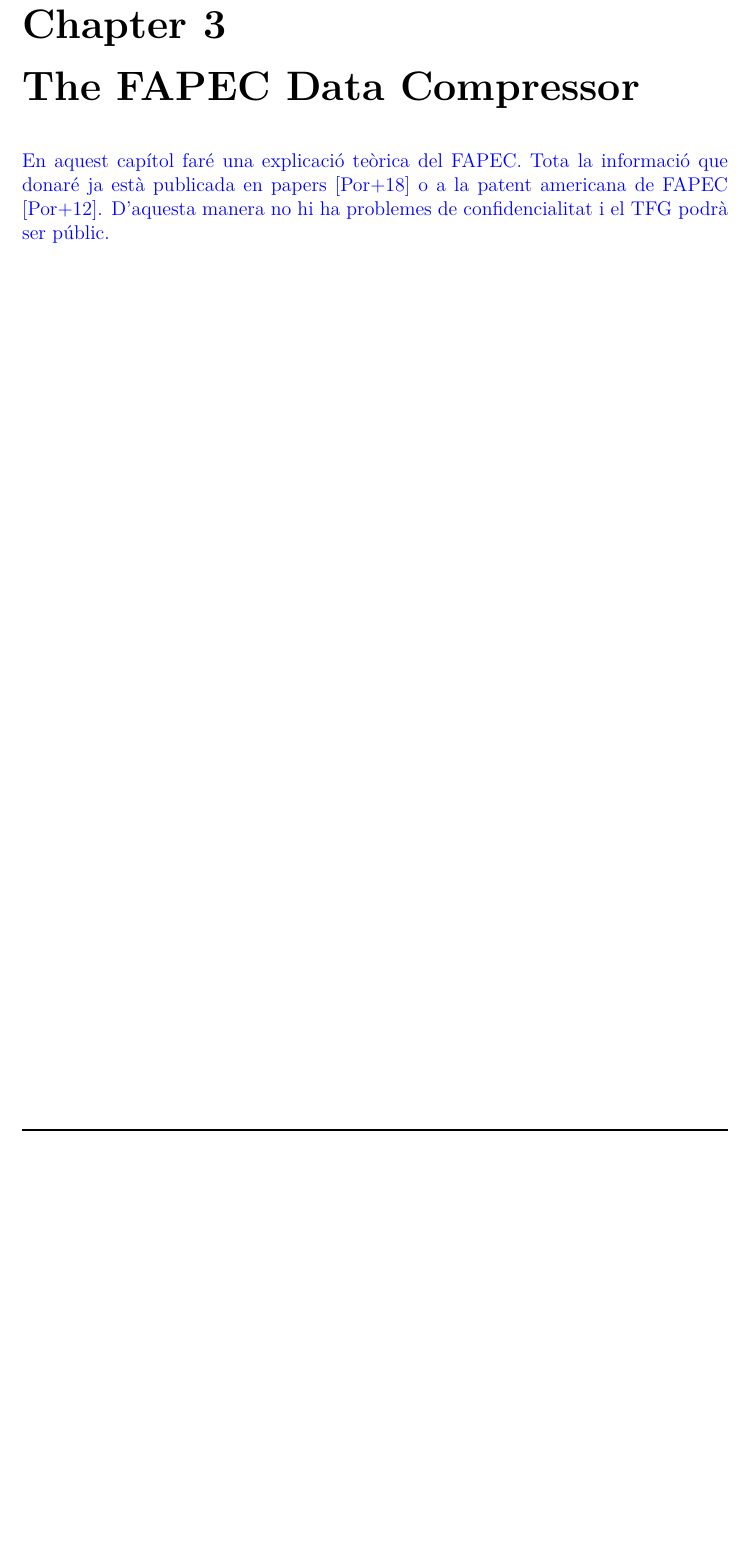
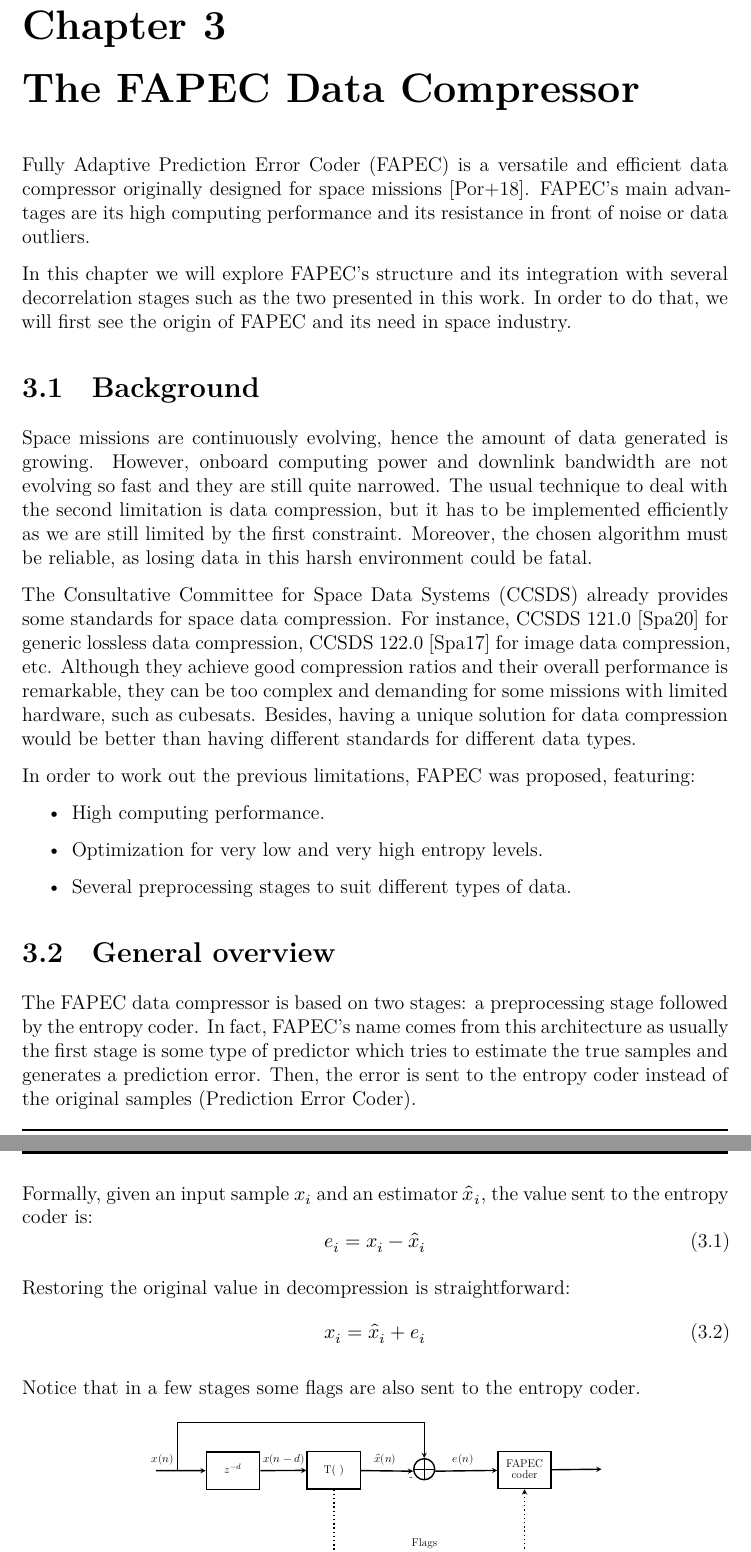
Before and after one commit to aniolm9/bsc-thesis-fapec, a LaTeX thesis (report/thesis.tex, which reads report/chapters/fapec_compressor.tex, report/images/fapec_structure.tex): part of page 10 of 23 before the commit and two parts of pages 10 and 11 of 25 after it, the two joined at a grey line, cut so that both start at the same text, the shorter picture padded with empty space. Compiled offline with XeLaTeX.

Commit message:
Add sections 3.1 and 3.2

```diff
--- a/report/chapters/fapec_compressor.tex
+++ b/report/chapters/fapec_compressor.tex
@@ -1,4 +1,37 @@
 \chapter{The FAPEC Data Compressor}
-\begin{comment}
-En aquest capítol faré una explicació teòrica del FAPEC. Tota la informació que donaré ja està publicada en papers \parencite{PaperFAPEC} o a la patent americana de FAPEC \parencite{PatentFAPEC}. D'aquesta manera no hi ha problemes de confidencialitat i el TFG podrà ser públic.
-\end{comment}
+
+\acrfull{fapec} is a versatile and efficient data compressor originally designed for space missions \parencite{PaperFAPEC}. \acrshort{fapec}'s main advantages are its high computing performance and its resistance in front of noise or data outliers.
+
+In this chapter we will explore \acrshort{fapec}'s structure and its integration with several decorrelation stages such as the two presented in this work. In order to do that, we will first see the origin of \acrshort{fapec} and its need in space industry.
+
+\section{Background}
+Space missions are continuously evolving, hence the amount of data generated is growing. However, onboard computing power and downlink bandwidth are not evolving so fast and they are still quite narrowed. The usual technique to deal with the second limitation is data compression, but it has to be implemented efficiently as we are still limited by the first constraint. Moreover, the chosen algorithm must be reliable, as losing data in this harsh environment could be fatal.
+
+The \acrfull{ccsds} already provides some standards for space data compression. For instance, \acrshort{ccsds} 121.0 \parencite{ccsds121} for generic lossless data compression, \acrshort{ccsds} 122.0 \parencite{ccsds122} for image data compression, etc. Although they achieve good compression ratios and their overall performance is remarkable, they can be too complex and demanding for some missions with limited hardware, such as cubesats. Besides, having a unique solution for data compression would be better than having different standards for different data types.
+
+In order to work out the previous limitations, \acrshort{fapec} was proposed, featuring:
+\begin{itemize}
+	\item High computing performance.
+	\item Optimization for very low and very high entropy levels.
+	\item Several preprocessing stages to suit different types of data.
+\end{itemize}
+
+\section{General overview}
+The \acrshort{fapec} data compressor is based on two stages: a preprocessing stage followed by the entropy coder. In fact, \acrshort{fapec}'s name comes from this architecture as usually the first stage is some type of predictor which tries to estimate the true samples and generates a prediction error. Then, the error is sent to the entropy coder instead of the original samples (Prediction Error Coder).
+
+Formally, given an input sample $x_i$ and an estimator $\hat{x}_i$, the value sent to the entropy coder is:
+\begin{equation}
+e_i = x_i - \hat{x}_i
+\end{equation}
+
+Restoring the original value in decompression is straightforward:
+\begin{equation}
+x_i = \hat{x}_i + e_i
+\end{equation}
+
+Notice that in a few stages some flags are also sent to the entropy coder.
+
+\begin{figure}[h!]
+	\begin{center}
+		\scalebox{.565}{\input{images/fapec_structure.tex}}
+	\end{center}
--- /dev/null
+++ b/report/images/fapec_structure.tex
@@ -0,0 +1,279 @@
+% Graphic for TeX using PGF
+% Title: /home/aniol/Documents/Uni/Telecos/TFG/fapec.dia
+% Creator: Dia v0.97+git
+% CreationDate: Wed May  5 18:45:15 2021
+% For: aniol
+% \usepackage{tikz}
+% The following commands are not supported in PSTricks at present
+% We define them conditionally, so when they are implemented,
+% this pgf file will use them.
+\ifx\du\undefined
+  \newlength{\du}
+\fi
+\setlength{\du}{15\unitlength}
+\begin{tikzpicture}[even odd rule]
+\pgftransformxscale{1.000000}
+\pgftransformyscale{-1.000000}
+\definecolor{dialinecolor}{rgb}{0.000000, 0.000000, 0.000000}
+\pgfsetstrokecolor{dialinecolor}
+\pgfsetstrokeopacity{1.000000}
+\definecolor{diafillcolor}{rgb}{1.000000, 1.000000, 1.000000}
+\pgfsetfillcolor{diafillcolor}
+\pgfsetfillopacity{1.000000}
+\pgfsetlinewidth{0.100000\du}
+\pgfsetdash{}{0pt}
+\pgfsetmiterjoin
+\pgfsetbuttcap
+{\pgfsetcornersarced{\pgfpoint{0.000000\du}{0.000000\du}}\definecolor{diafillcolor}{rgb}{1.000000, 1.000000, 1.000000}
+\pgfsetfillcolor{diafillcolor}
+\pgfsetfillopacity{1.000000}
+\fill (20.450000\du,13.700000\du)--(20.450000\du,16.350000\du)--(24.250000\du,16.350000\du)--(24.250000\du,13.700000\du)--cycle;
+}{\pgfsetcornersarced{\pgfpoint{0.000000\du}{0.000000\du}}\definecolor{dialinecolor}{rgb}{0.000000, 0.000000, 0.000000}
+\pgfsetstrokecolor{dialinecolor}
+\pgfsetstrokeopacity{1.000000}
+\draw (20.450000\du,13.700000\du)--(20.450000\du,16.350000\du)--(24.250000\du,16.350000\du)--(24.250000\du,13.700000\du)--cycle;
+}\pgfsetlinewidth{0.100000\du}
+\pgfsetdash{}{0pt}
+\pgfsetbuttcap
+{
+\definecolor{diafillcolor}{rgb}{0.000000, 0.000000, 0.000000}
+\pgfsetfillcolor{diafillcolor}
+\pgfsetfillopacity{1.000000}
+% was here!!!
+\pgfsetarrowsend{stealth}
+\definecolor{dialinecolor}{rgb}{0.000000, 0.000000, 0.000000}
+\pgfsetstrokecolor{dialinecolor}
+\pgfsetstrokeopacity{1.000000}
+\draw (9.650000\du,15.050000\du)--(13.210784\du,15.056462\du);
+}
+\pgfsetlinewidth{0.100000\du}
+\pgfsetdash{}{0pt}
+\pgfsetbuttcap
+\pgfsetmiterjoin
+\pgfsetlinewidth{0.100000\du}
+\pgfsetbuttcap
+\pgfsetmiterjoin
+\pgfsetdash{}{0pt}
+\definecolor{diafillcolor}{rgb}{1.000000, 1.000000, 1.000000}
+\pgfsetfillcolor{diafillcolor}
+\pgfsetfillopacity{1.000000}
+\pgfpathellipse{\pgfpoint{28.800000\du}{14.950000\du}}{\pgfpoint{0.750000\du}{0\du}}{\pgfpoint{0\du}{0.750000\du}}
+\pgfusepath{fill}
+\definecolor{dialinecolor}{rgb}{0.000000, 0.000000, 0.000000}
+\pgfsetstrokecolor{dialinecolor}
+\pgfsetstrokeopacity{1.000000}
+\pgfpathellipse{\pgfpoint{28.800000\du}{14.950000\du}}{\pgfpoint{0.750000\du}{0\du}}{\pgfpoint{0\du}{0.750000\du}}
+\pgfusepath{stroke}
+\pgfsetbuttcap
+\pgfsetmiterjoin
+\pgfsetdash{}{0pt}
+\definecolor{dialinecolor}{rgb}{0.000000, 0.000000, 0.000000}
+\pgfsetstrokecolor{dialinecolor}
+\pgfsetstrokeopacity{1.000000}
+\draw (28.800000\du,14.200000\du)--(28.800000\du,15.700000\du);
+\pgfsetbuttcap
+\pgfsetmiterjoin
+\pgfsetdash{}{0pt}
+\definecolor{dialinecolor}{rgb}{0.000000, 0.000000, 0.000000}
+\pgfsetstrokecolor{dialinecolor}
+\pgfsetstrokeopacity{1.000000}
+\draw (28.050000\du,14.950000\du)--(29.550000\du,14.950000\du);
+\pgfsetlinewidth{0.100000\du}
+\pgfsetdash{}{0pt}
+\pgfsetbuttcap
+{
+\definecolor{diafillcolor}{rgb}{0.000000, 0.000000, 0.000000}
+\pgfsetfillcolor{diafillcolor}
+\pgfsetfillopacity{1.000000}
+% was here!!!
+\pgfsetarrowsend{stealth}
+\definecolor{dialinecolor}{rgb}{0.000000, 0.000000, 0.000000}
+\pgfsetstrokecolor{dialinecolor}
+\pgfsetstrokeopacity{1.000000}
+\draw (24.299881\du,15.047673\du)--(28.012253\du,15.090840\du);
+}
+\pgfsetlinewidth{0.100000\du}
+\pgfsetdash{}{0pt}
+\pgfsetmiterjoin
+\pgfsetbuttcap
+{\pgfsetcornersarced{\pgfpoint{0.000000\du}{0.000000\du}}\definecolor{diafillcolor}{rgb}{1.000000, 1.000000, 1.000000}
+\pgfsetfillcolor{diafillcolor}
+\pgfsetfillopacity{1.000000}
+\fill (13.260000\du,13.735000\du)--(13.260000\du,16.385000\du)--(17.060000\du,16.385000\du)--(17.060000\du,13.735000\du)--cycle;
+}{\pgfsetcornersarced{\pgfpoint{0.000000\du}{0.000000\du}}\definecolor{dialinecolor}{rgb}{0.000000, 0.000000, 0.000000}
+\pgfsetstrokecolor{dialinecolor}
+\pgfsetstrokeopacity{1.000000}
+\draw (13.260000\du,13.735000\du)--(13.260000\du,16.385000\du)--(17.060000\du,16.385000\du)--(17.060000\du,13.735000\du)--cycle;
+}\pgfsetlinewidth{0.100000\du}
+\pgfsetdash{}{0pt}
+\pgfsetbuttcap
+{
+\definecolor{diafillcolor}{rgb}{0.000000, 0.000000, 0.000000}
+\pgfsetfillcolor{diafillcolor}
+\pgfsetfillopacity{1.000000}
+% was here!!!
+\pgfsetarrowsend{stealth}
+\definecolor{dialinecolor}{rgb}{0.000000, 0.000000, 0.000000}
+\pgfsetstrokecolor{dialinecolor}
+\pgfsetstrokeopacity{1.000000}
+\draw (17.109340\du,15.050511\du)--(20.400660\du,15.034489\du);
+}
+\pgfsetlinewidth{0.100000\du}
+\pgfsetdash{}{0pt}
+\pgfsetmiterjoin
+\pgfsetbuttcap
+{
+\definecolor{diafillcolor}{rgb}{0.000000, 0.000000, 0.000000}
+\pgfsetfillcolor{diafillcolor}
+\pgfsetfillopacity{1.000000}
+% was here!!!
+\pgfsetarrowsend{stealth}
+{\pgfsetcornersarced{\pgfpoint{0.000000\du}{0.000000\du}}\definecolor{dialinecolor}{rgb}{0.000000, 0.000000, 0.000000}
+\pgfsetstrokecolor{dialinecolor}
+\pgfsetstrokeopacity{1.000000}
+\draw (11.200000\du,15.050000\du)--(11.200000\du,11.600000\du)--(28.800000\du,11.600000\du)--(28.800000\du,14.153223\du);
+}}
+\pgfsetlinewidth{0.100000\du}
+\pgfsetdash{}{0pt}
+\pgfsetmiterjoin
+\pgfsetbuttcap
+{\pgfsetcornersarced{\pgfpoint{0.000000\du}{0.000000\du}}\definecolor{diafillcolor}{rgb}{1.000000, 1.000000, 1.000000}
+\pgfsetfillcolor{diafillcolor}
+\pgfsetfillopacity{1.000000}
+\fill (34.060000\du,13.685000\du)--(34.060000\du,16.335000\du)--(37.860000\du,16.335000\du)--(37.860000\du,13.685000\du)--cycle;
+}{\pgfsetcornersarced{\pgfpoint{0.000000\du}{0.000000\du}}\definecolor{dialinecolor}{rgb}{0.000000, 0.000000, 0.000000}
+\pgfsetstrokecolor{dialinecolor}
+\pgfsetstrokeopacity{1.000000}
+\draw (34.060000\du,13.685000\du)--(34.060000\du,16.335000\du)--(37.860000\du,16.335000\du)--(37.860000\du,13.685000\du)--cycle;
+}\pgfsetlinewidth{0.100000\du}
+\pgfsetdash{{\pgflinewidth}{0.200000\du}}{0cm}
+\pgfsetmiterjoin
+\pgfsetbuttcap
+{
+\definecolor{diafillcolor}{rgb}{0.000000, 0.000000, 0.000000}
+\pgfsetfillcolor{diafillcolor}
+\pgfsetfillopacity{1.000000}
+% was here!!!
+\pgfsetarrowsend{stealth}
+{\pgfsetcornersarced{\pgfpoint{0.000000\du}{0.000000\du}}\definecolor{dialinecolor}{rgb}{0.000000, 0.000000, 0.000000}
+\pgfsetstrokecolor{dialinecolor}
+\pgfsetstrokeopacity{1.000000}
+\draw (22.350000\du,16.399863\du)--(22.350000\du,21.000000\du)--(35.960000\du,21.000000\du)--(35.960000\du,16.385024\du);
+}}
+\pgfsetlinewidth{0.100000\du}
+\pgfsetdash{}{0pt}
+\pgfsetbuttcap
+{
+\definecolor{diafillcolor}{rgb}{0.000000, 0.000000, 0.000000}
+\pgfsetfillcolor{diafillcolor}
+\pgfsetfillopacity{1.000000}
+% was here!!!
+\pgfsetarrowsend{stealth}
+\definecolor{dialinecolor}{rgb}{0.000000, 0.000000, 0.000000}
+\pgfsetstrokecolor{dialinecolor}
+\pgfsetstrokeopacity{1.000000}
+\draw (29.587495\du,15.090101\du)--(34.012676\du,15.034478\du);
+}
+\pgfsetlinewidth{0.100000\du}
+\pgfsetdash{}{0pt}
+\pgfsetbuttcap
+{
+\definecolor{diafillcolor}{rgb}{0.000000, 0.000000, 0.000000}
+\pgfsetfillcolor{diafillcolor}
+\pgfsetfillopacity{1.000000}
+% was here!!!
+\pgfsetarrowsend{stealth}
+\definecolor{dialinecolor}{rgb}{0.000000, 0.000000, 0.000000}
+\pgfsetstrokecolor{dialinecolor}
+\pgfsetstrokeopacity{1.000000}
+\draw (37.909513\du,14.988694\du)--(41.450000\du,14.950000\du);
+}
+% setfont left to latex
+\definecolor{dialinecolor}{rgb}{0.000000, 0.000000, 0.000000}
+\pgfsetstrokecolor{dialinecolor}
+\pgfsetstrokeopacity{1.000000}
+\definecolor{diafillcolor}{rgb}{0.000000, 0.000000, 0.000000}
+\pgfsetfillcolor{diafillcolor}
+\pgfsetfillopacity{1.000000}
+\node[anchor=base,inner sep=0pt, outer sep=0pt,color=dialinecolor] at (35.960000\du,14.831559\du){FAPEC};
+% setfont left to latex
+\definecolor{dialinecolor}{rgb}{0.000000, 0.000000, 0.000000}
+\pgfsetstrokecolor{dialinecolor}
+\pgfsetstrokeopacity{1.000000}
+\definecolor{diafillcolor}{rgb}{0.000000, 0.000000, 0.000000}
+\pgfsetfillcolor{diafillcolor}
+\pgfsetfillopacity{1.000000}
+\node[anchor=base,inner sep=0pt, outer sep=0pt,color=dialinecolor] at (35.960000\du,15.631559\du){coder};
+% setfont left to latex
+\definecolor{dialinecolor}{rgb}{0.000000, 0.000000, 0.000000}
+\pgfsetstrokecolor{dialinecolor}
+\pgfsetstrokeopacity{1.000000}
+\definecolor{diafillcolor}{rgb}{0.000000, 0.000000, 0.000000}
+\pgfsetfillcolor{diafillcolor}
+\pgfsetfillopacity{1.000000}
+\node[anchor=base,inner sep=0pt, outer sep=0pt,color=dialinecolor] at (22.350000\du,15.237246\du){T( )};
+% setfont left to latex
+\definecolor{dialinecolor}{rgb}{0.000000, 0.000000, 0.000000}
+\pgfsetstrokecolor{dialinecolor}
+\pgfsetstrokeopacity{1.000000}
+\definecolor{diafillcolor}{rgb}{0.000000, 0.000000, 0.000000}
+\pgfsetfillcolor{diafillcolor}
+\pgfsetfillopacity{1.000000}
+\node[anchor=base,inner sep=0pt, outer sep=0pt,color=dialinecolor] at (15.160000\du,15.281559\du){$z^{-d}$};
+% setfont left to latex
+\definecolor{dialinecolor}{rgb}{0.000000, 0.000000, 0.000000}
+\pgfsetstrokecolor{dialinecolor}
+\pgfsetstrokeopacity{1.000000}
+\definecolor{diafillcolor}{rgb}{0.000000, 0.000000, 0.000000}
+\pgfsetfillcolor{diafillcolor}
+\pgfsetfillopacity{1.000000}
+\node[anchor=base west,inner sep=0pt,outer sep=0pt,color=dialinecolor] at (27.750000\du,15.750000\du){-};
+% setfont left to latex
+\definecolor{dialinecolor}{rgb}{0.000000, 0.000000, 0.000000}
+\pgfsetstrokecolor{dialinecolor}
+\pgfsetstrokeopacity{1.000000}
+\definecolor{diafillcolor}{rgb}{0.000000, 0.000000, 0.000000}
+\pgfsetfillcolor{diafillcolor}
+\pgfsetfillopacity{1.000000}
+\node[anchor=base west,inner sep=0pt,outer sep=0pt,color=dialinecolor] at (17.300000\du,14.450000\du){$x(n-d)$};
+% setfont left to latex
+\definecolor{dialinecolor}{rgb}{0.000000, 0.000000, 0.000000}
+\pgfsetstrokecolor{dialinecolor}
+\pgfsetstrokeopacity{1.000000}
+\definecolor{diafillcolor}{rgb}{0.000000, 0.000000, 0.000000}
+\pgfsetfillcolor{diafillcolor}
+\pgfsetfillopacity{1.000000}
+\node[anchor=base west,inner sep=0pt,outer sep=0pt,color=dialinecolor] at (9.350000\du,14.500000\du){$x(n)$};
+% setfont left to latex
+\definecolor{dialinecolor}{rgb}{0.000000, 0.000000, 0.000000}
+\pgfsetstrokecolor{dialinecolor}
+\pgfsetstrokeopacity{1.000000}
+\definecolor{diafillcolor}{rgb}{0.000000, 0.000000, 0.000000}
+\pgfsetfillcolor{diafillcolor}
+\pgfsetfillopacity{1.000000}
+\node[anchor=base west,inner sep=0pt,outer sep=0pt,color=dialinecolor] at (30.850000\du,14.500000\du){$e(n)$};
+% setfont left to latex
+\definecolor{dialinecolor}{rgb}{0.000000, 0.000000, 0.000000}
+\pgfsetstrokecolor{dialinecolor}
+\pgfsetstrokeopacity{1.000000}
+\definecolor{diafillcolor}{rgb}{0.000000, 0.000000, 0.000000}
+\pgfsetfillcolor{diafillcolor}
+\pgfsetfillopacity{1.000000}
+\node[anchor=base west,inner sep=0pt,outer sep=0pt,color=dialinecolor] at (27.900000\du,20.450000\du){Flags};
+% setfont left to latex
+\definecolor{dialinecolor}{rgb}{0.000000, 0.000000, 0.000000}
+\pgfsetstrokecolor{dialinecolor}
+\pgfsetstrokeopacity{1.000000}
+\definecolor{diafillcolor}{rgb}{0.000000, 0.000000, 0.000000}
+\pgfsetfillcolor{diafillcolor}
+\pgfsetfillopacity{1.000000}
+\node[anchor=base,inner sep=0pt, outer sep=0pt,color=dialinecolor] at (36.150000\du,15.350000\du){};
+% setfont left to latex
+\definecolor{dialinecolor}{rgb}{0.000000, 0.000000, 0.000000}
+\pgfsetstrokecolor{dialinecolor}
+\pgfsetstrokeopacity{1.000000}
+\definecolor{diafillcolor}{rgb}{0.000000, 0.000000, 0.000000}
+\pgfsetfillcolor{diafillcolor}
+\pgfsetfillopacity{1.000000}
+\node[anchor=base west,inner sep=0pt,outer sep=0pt,color=dialinecolor] at (25.250000\du,14.500000\du){$\hat{x}(n)$};
+\end{tikzpicture}
```
Also changed, not shown: report/acronyms.tex (+1 -0 lines), report/bibliography.bib (+22 -0 lines), report/chapters/kmall_preproc.tex (+1 -1 lines), report/chapters/fapec_compressor.tex (13 more changed lines).
